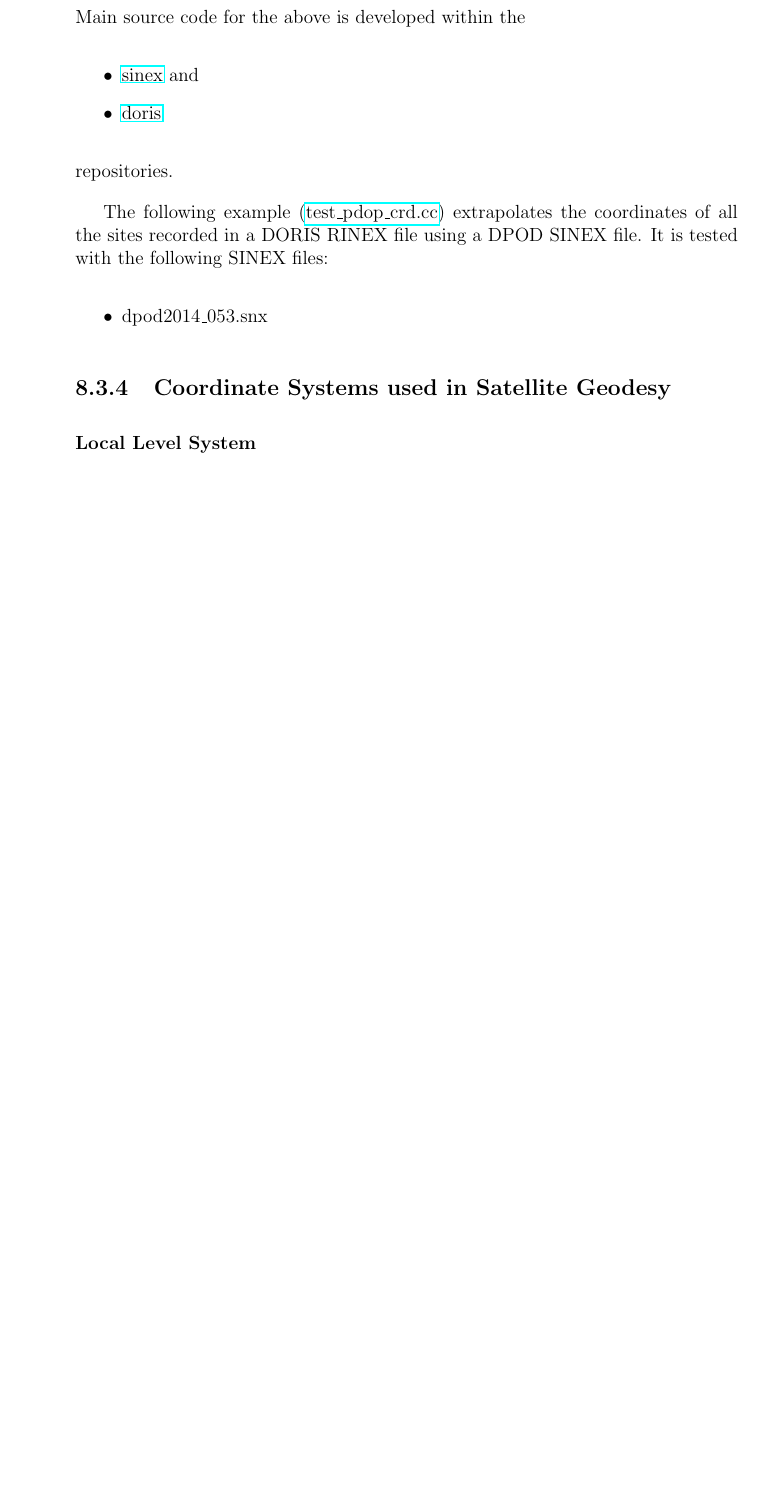
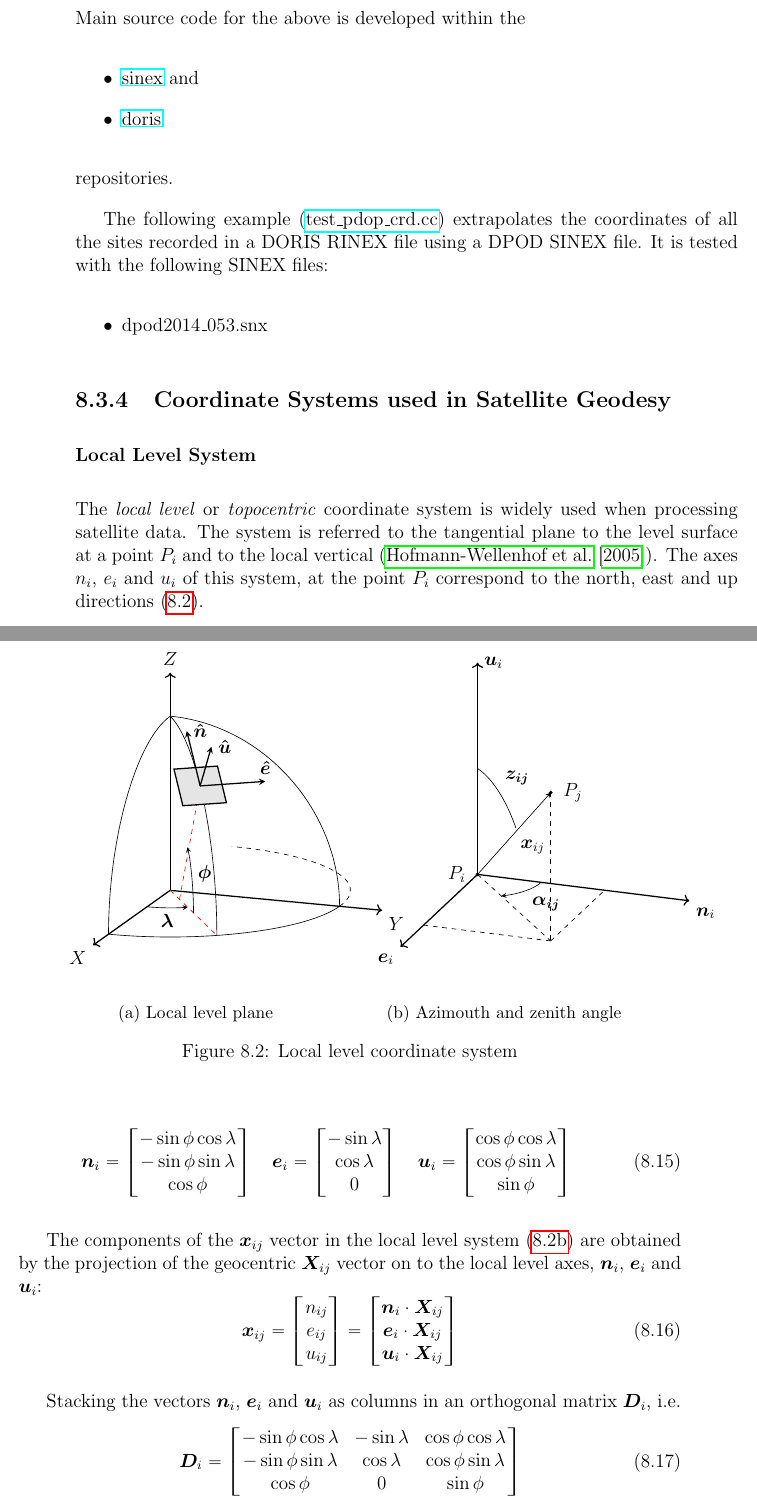
Before and after one commit to xanthospap/doris, a LaTeX thesis (doc/PhD-notes/phd_report.tex, which reads doc/PhD-notes/chapters/reference_systems.tex, doc/PhD-notes/tikz/local-level-system-zoom.tex, doc/PhD-notes/tikz/local-level-system.tex): part of page 86 of 95 before the commit and two parts of pages 86 and 87 of 97 after it, the two joined at a grey line, cut so that both start at the same text, the shorter picture padded with empty space. Compiled offline with pdfLaTeX.

Commit message:
added figs

```diff
--- a/doc/PhD-notes/chapters/reference_systems.tex
+++ b/doc/PhD-notes/chapters/reference_systems.tex
@@ -460,3 +460,73 @@ SINEX file. It is tested with the following SINEX files:
 
 \subsubsection{Local Level System}
 \label{sssec:local-level-system}
+
+The \emph{local level} or \emph{topocentric} coordinate system is widely used
+when processing satellite data. The system is referred to the tangential plane
+to the level surface at a point $P_i$ and to the local vertical (\cite{moritz}).
+The axes $n_i$, $e_i$ and $u_i$ of this system, at the point $P_i$ correspond
+to the north, east and up directions (\ref{fig:local-level-system}).
+
+\begin{figure}
+    \centering
+    \begin{subfigure}{.4\textwidth}
+      \centering
+      \input{tikz/local-level-system.tex}
+      \caption{Local level plane}
+      \label{fig:local-level-system-a}
+    \end{subfigure}
+    \quad
+    \quad
+    \begin{subfigure}{.4\textwidth}
+      \centering
+      \input{tikz/local-level-system-zoom.tex}
+      \caption{Azimouth and zenith angle}
+      \label{fig:local-level-system-b}
+    \end{subfigure}
+    \caption{Local level coordinate system}
+    \label{fig:local-level-system}
+\end{figure}
+
+\begin{equation}
+  \bm{n}_i = \begin{bmatrix}
+    -\sin \phi \cos \lambda \\
+    -\sin \phi \sin \lambda \\
+    \cos \phi
+  \end{bmatrix}
+  \quad
+  \bm{e}_i = \begin{bmatrix}
+    -\sin \lambda \\
+    \cos \lambda \\
+    0
+  \end{bmatrix}
+  \quad
+  \bm{u}_i = \begin{bmatrix}
+    \cos \phi \cos \lambda \\
+    \cos \phi \sin \lambda \\
+    \sin \phi
+  \end{bmatrix}
+\end{equation}
+
+The components of the $\bm{x}_{ij}$ vector in the local level system
+(\ref{fig:local-level-system-b})  are obtained by the projection of the geocentric
+$\bm{X}_{ij}$ vector on to the local level axes, $\bm{n}_i$, $\bm{e}_i$ and
+$\bm{u}_i$:
+\begin{equation}
+  \label{eq:moritz565}
+  \bm{x}_{ij} = \begin{bmatrix} n_{ij} \\ e_{ij} \\ u_{ij} \end{bmatrix} =
+    \begin{bmatrix}
+      \bm{n}_i \cdot \bm{X}_{ij} \\
+      \bm{e}_i \cdot \bm{X}_{ij} \\
+      \bm{u}_i \cdot \bm{X}_{ij}
+      \end{bmatrix}
+\end{equation}
+
+Stacking the vectors $\bm{n}_i$, $\bm{e}_i$ and $\bm{u}_i$ as columns in an
+orthogonal matrix $\bm{D}_i$, i.e.
+\begin{equation}
+  \bm{D}_i = \begin{bmatrix}
+    -\sin \phi \cos \lambda & -\sin \lambda & \cos \phi \cos \lambda \\
+    -\sin \phi \sin \lambda & \cos \lambda  & \cos \phi \sin \lambda \\
+    \cos \phi & 0 & \sin \phi
+  \end{bmatrix}
+\end{equation}
--- /dev/null
+++ b/doc/PhD-notes/tikz/local-level-system-zoom.tex
@@ -0,0 +1,36 @@
+\tdplotsetmaincoords{70}{110}
+\begin{tikzpicture}[,tdplot_main_coords,scale=5]
+
+\pgfmathsetmacro{\ep}{0.7}
+\pgfmathsetmacro{\np}{0.6}
+\pgfmathsetmacro{\up}{0.7}
+\pgfmathsetmacro{\az}{40.6}
+\pgfmathsetmacro{\zen}{47.5}
+
+\coordinate (O) at (0,0,0);
+\draw[thick,->] (0,0,0) -- (1,0,0) node[anchor=north east]{$\bm{e} _i$};
+\draw[thick,->] (0,0,0) -- (0,1,0) node[anchor=north west]{$\bm{n} _i$};
+\draw[thick,->] (0,0,0) -- (0,0,1) node[anchor=west]{$\bm{u} _i$};
+
+\coordinate (P) at (\ep, \np, \up);
+\draw[black,fill=black] (P) circle (0.2pt);
+\node[circle,anchor=west] () at (P) {$P_j$};
+\draw[-stealth,color=black] (O) -- node[anchor=north west]{$\bm{x}_{ij}$} (P);
+\draw[black,fill=black] (O) circle (0.2pt);
+\node[circle,anchor=east] () at (O) {$P_i$};
+
+\coordinate (Pxyp) at (\ep, \np, 0);
+%\draw[black,fill=black] (Pxyp) circle (0.5pt);
+
+\draw[dashed, color=black] (O) -- (Pxyp);
+\draw[dashed, color=black] (P) -- (Pxyp);
+\draw[dashed, color=black] (Pxyp) -- (\ep, 0, 0);
+\draw[dashed, color=black] (Pxyp) -- (0, \np, 0);
+
+\tdplotdrawarc[stealth-]{(O)}{0.3}{\az}{90}{anchor=north west}{$\bm{\alpha _{ij}}$}
+
+\tdplotsetthetaplanecoords{\zen}
+\tdplotdrawarc[tdplot_rotated_coords]{(O)}{0.5}{0}%
+  {\zen}{-stealth,anchor=south west}{$\bm{z_{ij}}$}
+
+\end{tikzpicture}
--- /dev/null
+++ b/doc/PhD-notes/tikz/local-level-system.tex
@@ -0,0 +1,51 @@
+\tdplotsetmaincoords{75}{110}
+%
+\pgfmathsetmacro{\rvec}{.8}
+\pgfmathsetmacro{\thetavec}{40}
+\pgfmathsetmacro{\phivec}{35}
+%
+%\definecolor{darkgreen}{rgb}{0.1,0.7,0.1}
+
+\begin{tikzpicture}[scale=5,tdplot_main_coords]
+\coordinate (O) at (0,0,0);
+\draw[thick,->] (0,0,0) -- (1,0,0) node[anchor=north east]{$X$};
+\draw[thick,->] (0,0,0) -- (0,1,0) node[anchor=north west]{$Y$};
+\draw[thick,->] (0,0,0) -- (0,0,1) node[anchor=south]{$Z$};
+
+\tdplotsetcoord{C}{\rvec / 5}{90}{\phivec}
+%\filldraw[black] (C) circle (2pt) node[anchor=west]{Intersection point};
+\tdplotsetcoord{P}{\rvec}{\thetavec}{\phivec}
+\draw[-stealth,color=red,dashed] (C) -- (P);
+\draw[dashed, color=red, shorten >= -15pt ] (O) -- (Pxy);
+\tdplotdrawarc[-stealth]{(O)}{0.3}{0}{\phivec}{anchor=north}{$\bm{\lambda}$}
+\tdplotdrawarc[black]{(O)}{0.8}{0}{90}{}{}
+\tdplotdrawarc[dashed,black]{(O)}{0.8}{90}{180}{}{}
+%
+\tdplotsetthetaplanecoords{\phivec}
+\tdplotdrawarc[tdplot_rotated_coords,shorten <= 6.0pt, stealth-]{(0,0,0)}{0.4}{\thetavec}%
+{90}{right}{$\bm{\phi}$}
+\tdplotdrawarc[tdplot_rotated_coords]{(0,0,0)}{0.8}
+{0}{90}{}{} %% the local meridian
+
+% prime meridian
+\tdplotsetthetaplanecoords{0}
+\tdplotdrawarc[tdplot_rotated_coords]{(0,0,0)}{0.8}{0}{90}{left}
+  {\rotatebox[origin=cc]{85}{}}
+
+% Earth's meridian on Y axis
+\tdplotsetthetaplanecoords{90}
+\tdplotdrawarc[tdplot_rotated_coords,black]{(0,0,0)}{0.8}{0}{90}{}{}
+
+%
+\tdplotsetrotatedcoords{\phivec}{\thetavec}{0}
+\tdplotsetrotatedcoordsorigin{(P)}
+\draw[thick,tdplot_rotated_coords,-,draw=black,fill=black!10] (-0.1,-0.1,0)
+-- (-0.1,0.1,0) -- (0.1,0.1,0)  -- (0.1,-0.1,0)  -- cycle  ;
+\draw[thick,tdplot_rotated_coords,-stealth,black,thick] (0,0,0)
+-- (-0.3,0,0) node[anchor=west]{$\bm{\hat{n}}$};
+\draw[thick,tdplot_rotated_coords,-stealth,black,thick] (0,0,0)
+-- (0,0.3,0) node[anchor=south]{$\bm{\hat{e}}$};
+\draw[thick,tdplot_rotated_coords,-stealth,black,thick] (0,0,0)
+-- (0,0,0.3) node[anchor=west]{$\bm{\hat{u}}$};
+
+\end{tikzpicture}
```
Also changed, not shown: doc/PhD-notes/doris.bib (+12 -0 lines), doc/PhD-notes/chapters/reference_systems.tex (15 more changed lines).
